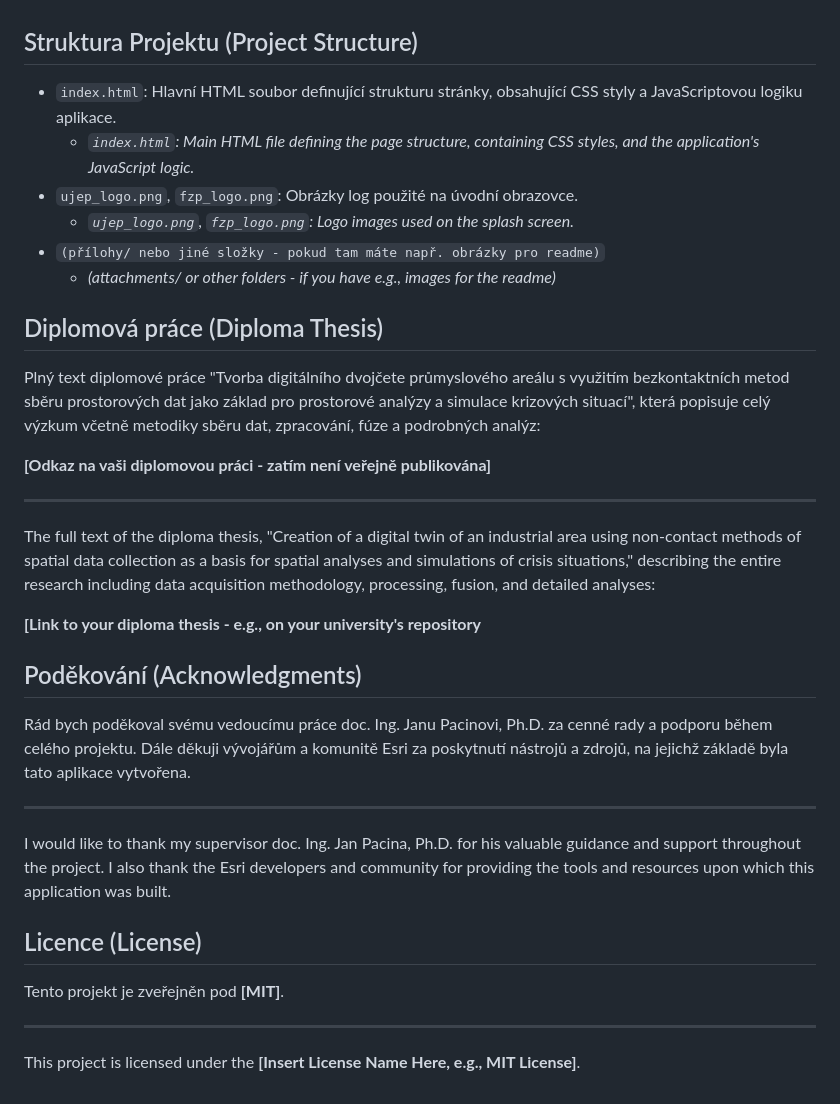
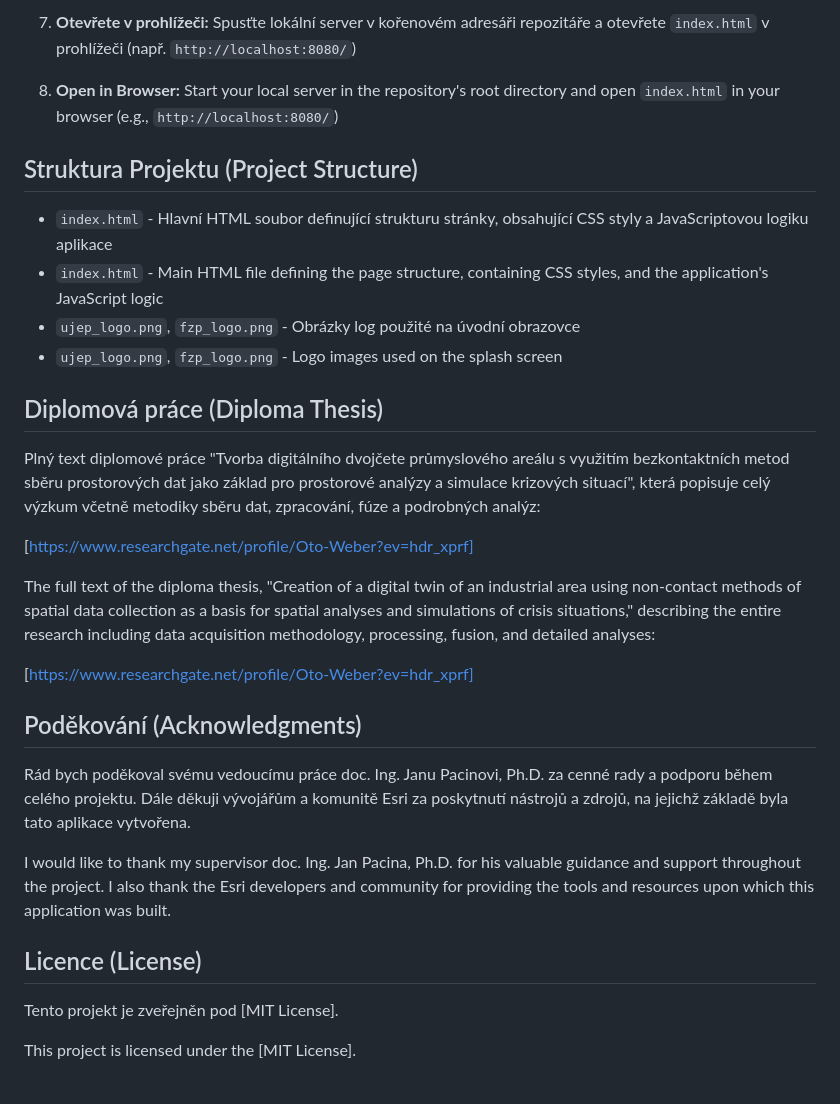
Before and after one commit to clefdevoute/SafetySphere_app, a Markdown page: README.md, the part around the change printed below. GitHub-like rendering.

```diff
--- a/README.md
+++ b/README.md
@@ -74,37 +112,31 @@ The application visualizes and allows for analysis of a detailed 3D digital twin
+7. **Otevřete v prohlížeči:** Spusťte lokální server v kořenovém adresáři repozitáře a otevřete `index.html` v prohlížeči (např. `http://localhost:8080/`)
+8. **Open in Browser:** Start your local server in the repository's root directory and open `index.html` in your browser (e.g., `http://localhost:8080/`)
 
 ## Struktura Projektu (Project Structure)
 
-*   `index.html`: Hlavní HTML soubor definující strukturu stránky, obsahující CSS styly a JavaScriptovou logiku aplikace.
-    *   *`index.html`: Main HTML file defining the page structure, containing CSS styles, and the application's JavaScript logic.*
-*   `ujep_logo.png`, `fzp_logo.png`: Obrázky log použité na úvodní obrazovce.
-    *   *`ujep_logo.png`, `fzp_logo.png`: Logo images used on the splash screen.*
-*   `(přílohy/ nebo jiné složky - pokud tam máte např. obrázky pro readme)`
-    *   *(attachments/ or other folders - if you have e.g., images for the readme)*
+- `index.html` - Hlavní HTML soubor definující strukturu stránky, obsahující CSS styly a JavaScriptovou logiku aplikace
+- `index.html` - Main HTML file defining the page structure, containing CSS styles, and the application's JavaScript logic
+- `ujep_logo.png`, `fzp_logo.png` - Obrázky log použité na úvodní obrazovce
+- `ujep_logo.png`, `fzp_logo.png` - Logo images used on the splash screen
 
 ## Diplomová práce (Diploma Thesis)
 
 Plný text diplomové práce "Tvorba digitálního dvojčete průmyslového areálu s využitím bezkontaktních metod sběru prostorových dat jako základ pro prostorové analýzy a simulace krizových situací", která popisuje celý výzkum včetně metodiky sběru dat, zpracování, fúze a podrobných analýz:
 
-**[Odkaz na vaši diplomovou práci - zatím není veřejně publikována]**
-
----
+[https://www.researchgate.net/profile/Oto-Weber?ev=hdr_xprf]
 
 The full text of the diploma thesis, "Creation of a digital twin of an industrial area using non-contact methods of spatial data collection as a basis for spatial analyses and simulations of crisis situations," describing the entire research including data acquisition methodology, processing, fusion, and detailed analyses:
 
-**[Link to your diploma thesis - e.g., on your university's repository**
+[https://www.researchgate.net/profile/Oto-Weber?ev=hdr_xprf]
 
 ## Poděkování (Acknowledgments)
 
 Rád bych poděkoval svému vedoucímu práce doc. Ing. Janu Pacinovi, Ph.D. za cenné rady a podporu během celého projektu. Dále děkuji vývojářům a komunitě Esri za poskytnutí nástrojů a zdrojů, na jejichž základě byla tato aplikace vytvořena.
 
----
-
 I would like to thank my supervisor doc. Ing. Jan Pacina, Ph.D. for his valuable guidance and support throughout the project. I also thank the Esri developers and community for providing the tools and resources upon which this application was built.
 
 ## Licence (License)
 
-Tento projekt je zveřejněn pod **[MIT]**.
+Tento projekt je zveřejněn pod [MIT License].
 
----
-
-This project is licensed under the **[Insert License Name Here, e.g., MIT License]**.
+This project is licensed under the [MIT License].
```
Also changed, not shown: other parts of README.md (+92 -54 lines).
